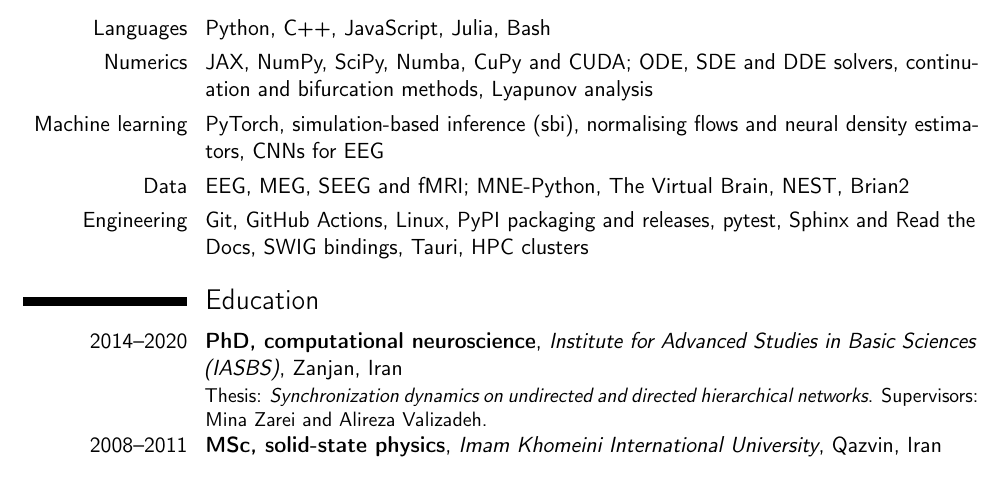
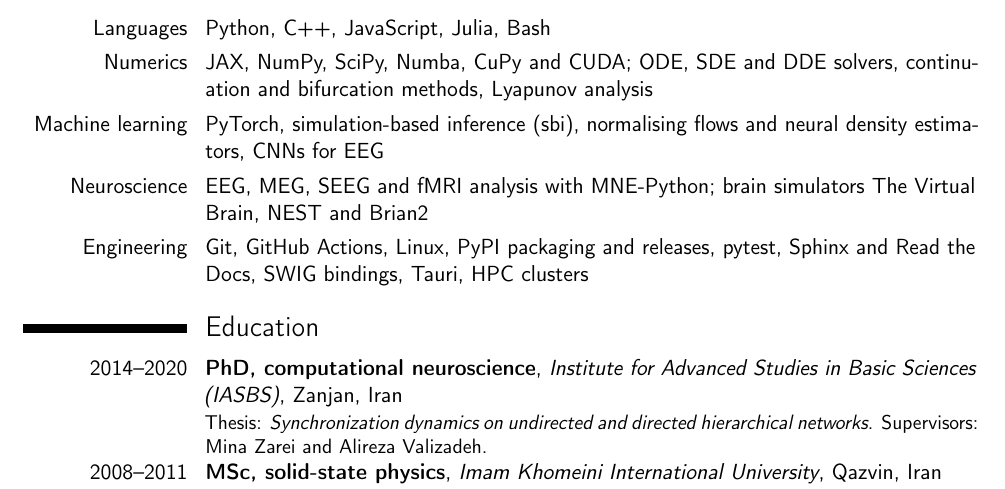
Before and after one commit to Ziaeemehr/ziaeemehr.github.io, a LaTeX CV (docs/cv/Ziaeemehr.tex): part of page 2 of 3, cut so that both start at the same text. Compiled offline with pdfLaTeX.

Commit message:
Fix wording on home, CV and software pages
Rename the skills row from 'Neuroscience data' to 'Neuroscience' and
separate data analysis from simulators, clarify the VBI feature list,
retitle the home timeline 'Experience and education', and soften the
job-search line.

Co-Authored-By: Claude Opus 5.5 <noreply@anthropic.com>

```diff
--- a/docs/cv/Ziaeemehr.tex
+++ b/docs/cv/Ziaeemehr.tex
@@ -64,7 +64,7 @@ With Viktor Jirsa and Meysam Hashemi.
 \cvitem{Languages}{Python, C++, JavaScript, Julia, Bash}
 \cvitem{Numerics}{JAX, NumPy, SciPy, Numba, CuPy and CUDA; ODE, SDE and DDE solvers, continuation and bifurcation methods, Lyapunov analysis}
 \cvitem{Machine learning}{PyTorch, simulation-based inference (sbi), normalising flows and neural density estimators, CNNs for EEG}
-\cvitem{Data}{EEG, MEG, SEEG and fMRI; MNE-Python, The Virtual Brain, NEST, Brian2}
+\cvitem{Neuroscience}{EEG, MEG, SEEG and fMRI analysis with MNE-Python; brain simulators The Virtual Brain, NEST and Brian2}
 \cvitem{Engineering}{Git, GitHub Actions, Linux, PyPI packaging and releases, pytest, Sphinx and Read the Docs, SWIG bindings, Tauri, HPC clusters}
 
 \section{Education}
```
Also changed, not shown: 3 other files.
